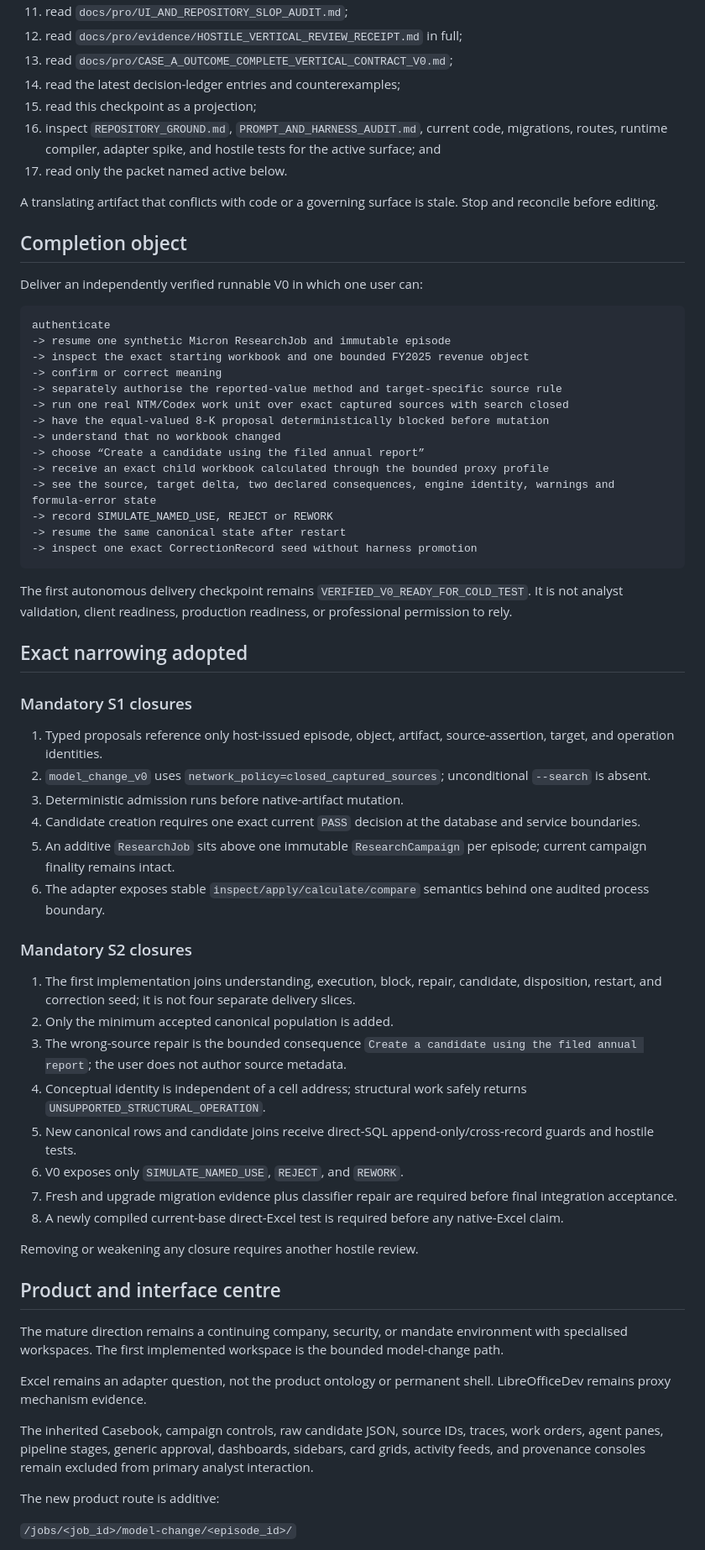
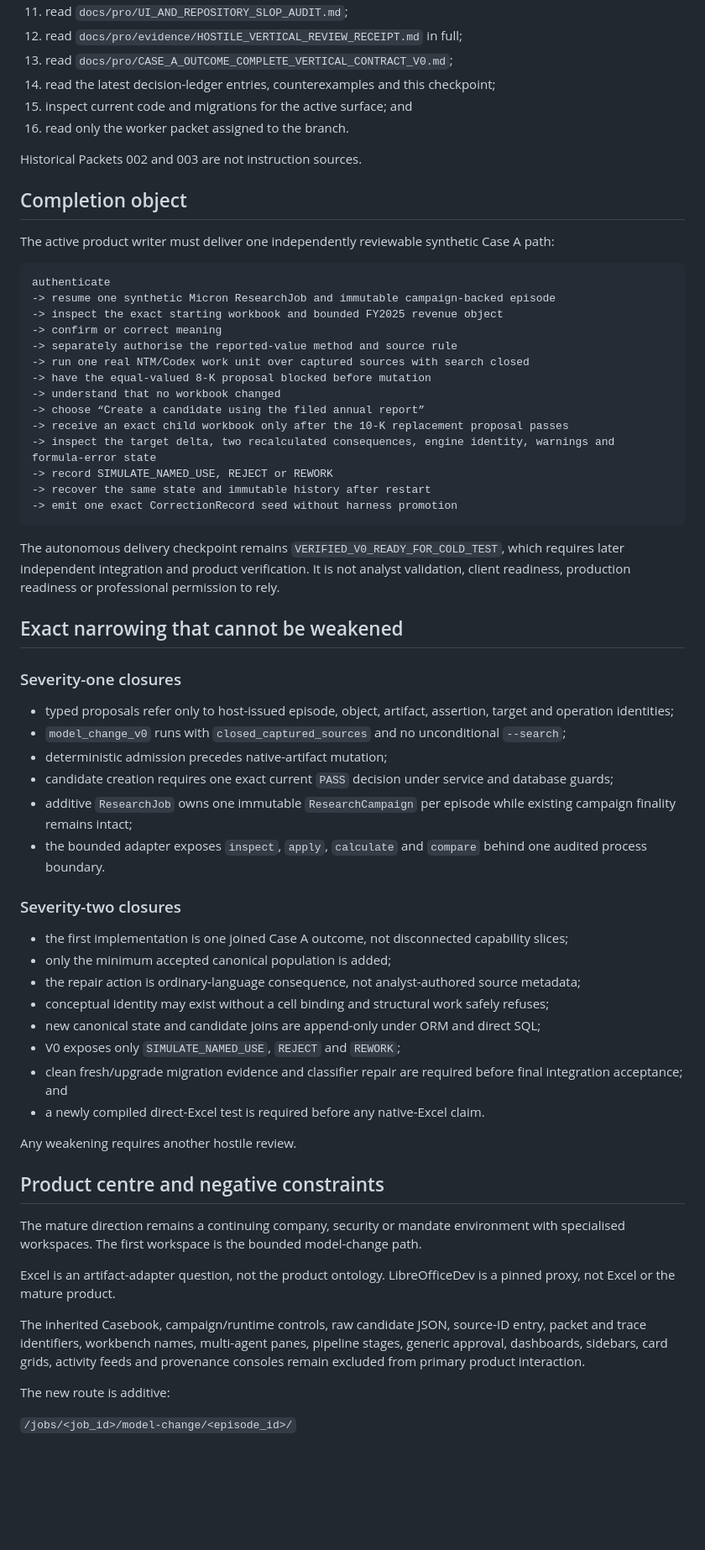
Before and after one commit to TJ4519/equities-research-cognition, a Markdown page: docs/pro/CURRENT_SEMANTIC_CHECKPOINT.md, the part around one of its changes. Shown at 84% size. Drawn GitHub-style; blank space fills up the shorter version.

````diff
--- a/docs/pro/CURRENT_SEMANTIC_CHECKPOINT.md
+++ b/docs/pro/CURRENT_SEMANTIC_CHECKPOINT.md
@@ -43,69 +42,68 @@ A fresh owner, implementor, or reviewer must:
 11. read `docs/pro/UI_AND_REPOSITORY_SLOP_AUDIT.md`;
 12. read `docs/pro/evidence/HOSTILE_VERTICAL_REVIEW_RECEIPT.md` in full;
 13. read `docs/pro/CASE_A_OUTCOME_COMPLETE_VERTICAL_CONTRACT_V0.md`;
-14. read the latest decision-ledger entries and counterexamples;
-15. read this checkpoint as a projection;
-16. inspect `REPOSITORY_GROUND.md`, `PROMPT_AND_HARNESS_AUDIT.md`, current code, migrations, routes, runtime compiler, adapter spike, and hostile tests for the active surface; and
-17. read only the packet named active below.
+14. read the latest decision-ledger entries, counterexamples and this checkpoint;
+15. inspect current code and migrations for the active surface; and
+16. read only the worker packet assigned to the branch.
 
-A translating artifact that conflicts with code or a governing surface is stale. Stop and reconcile before editing.
+Historical Packets 002 and 003 are not instruction sources.
 
 ## Completion object
 
-Deliver an independently verified runnable V0 in which one user can:
+The active product writer must deliver one independently reviewable synthetic Case A path:
 
 ```text
 authenticate
--> resume one synthetic Micron ResearchJob and immutable episode
--> inspect the exact starting workbook and one bounded FY2025 revenue object
+-> resume one synthetic Micron ResearchJob and immutable campaign-backed episode
+-> inspect the exact starting workbook and bounded FY2025 revenue object
 -> confirm or correct meaning
--> separately authorise the reported-value method and target-specific source rule
--> run one real NTM/Codex work unit over exact captured sources with search closed
--> have the equal-valued 8-K proposal deterministically blocked before mutation
+-> separately authorise the reported-value method and source rule
+-> run one real NTM/Codex work unit over captured sources with search closed
+-> have the equal-valued 8-K proposal blocked before mutation
 -> understand that no workbook changed
 -> choose “Create a candidate using the filed annual report”
--> receive an exact child workbook calculated through the bounded proxy profile
--> see the source, target delta, two declared consequences, engine identity, warnings and formula-error state
+-> receive an exact child workbook only after the 10-K replacement proposal passes
+-> inspect the target delta, two recalculated consequences, engine identity, warnings and formula-error state
 -> record SIMULATE_NAMED_USE, REJECT or REWORK
--> resume the same canonical state after restart
--> inspect one exact CorrectionRecord seed without harness promotion
+-> recover the same state and immutable history after restart
+-> emit one exact CorrectionRecord seed without harness promotion
 ```
 
-The first autonomous delivery checkpoint remains `VERIFIED_V0_READY_FOR_COLD_TEST`. It is not analyst validation, client readiness, production readiness, or professional permission to rely.
+The autonomous delivery checkpoint remains `VERIFIED_V0_READY_FOR_COLD_TEST`, which requires later independent integration and product verification. It is not analyst validation, client readiness, production readiness or professional permission to rely.
 
-## Exact narrowing adopted
+## Exact narrowing that cannot be weakened
 
-### Mandatory S1 closures
+### Severity-one closures
 
-1. Typed proposals reference only host-issued episode, object, artifact, source-assertion, target, and operation identities.
-2. `model_change_v0` uses `network_policy=closed_captured_sources`; unconditional `--search` is absent.
-3. Deterministic admission runs before native-artifact mutation.
-4. Candidate creation requires one exact current `PASS` decision at the database and service boundaries.
-5. An additive `ResearchJob` sits above one immutable `ResearchCampaign` per episode; current campaign finality remains intact.
-6. The adapter exposes stable `inspect/apply/calculate/compare` semantics behind one audited process boundary.
+- typed proposals refer only to host-issued episode, object, artifact, assertion, target and operation identities;
+- `model_change_v0` runs with `closed_captured_sources` and no unconditional `--search`;
+- deterministic admission precedes native-artifact mutation;
+- candidate creation requires one exact current `PASS` decision under service and database guards;
+- additive `ResearchJob` owns one immutable `ResearchCampaign` per episode while existing campaign finality remains intact;
+- the bounded adapter exposes `inspect`, `apply`, `calculate` and `compare` behind one audited process boundary.
 
-### Mandatory S2 closures
+### Severity-two closures
 
-1. The first implementation joins understanding, execution, block, repair, candidate, disposition, restart, and correction seed; it is not four separate delivery slices.
-2. Only the minimum accepted canonical population is added.
-3. The wrong-source repair is the bounded consequence `Create a candidate using the filed annual report`; the user does not author source metadata.
-4. Conceptual identity is independent of a cell address; structural work safely returns `UNSUPPORTED_STRUCTURAL_OPERATION`.
-5. New canonical rows and candidate joins receive direct-SQL append-only/cross-record guards and hostile tests.
-6. V0 exposes only `SIMULATE_NAMED_USE`, `REJECT`, and `REWORK`.
-7. Fresh and upgrade migration evidence plus classifier repair are required before final integration acceptance.
-8. A newly compiled current-base direct-Excel test is required before any native-Excel claim.
+- the first implementation is one joined Case A outcome, not disconnected capability slices;
+- only the minimum accepted canonical population is added;
+- the repair action is ordinary-language consequence, not analyst-authored source metadata;
+- conceptual identity may exist without a cell binding and structural work safely refuses;
+- new canonical state and candidate joins are append-only under ORM and direct SQL;
+- V0 exposes only `SIMULATE_NAMED_USE`, `REJECT` and `REWORK`;
+- clean fresh/upgrade migration evidence and classifier repair are required before final integration acceptance; and
+- a newly compiled direct-Excel test is required before any native-Excel claim.
 
-Removing or weakening any closure requires another hostile review.
+Any weakening requires another hostile review.
 
-## Product and interface centre
+## Product centre and negative constraints
 
-The mature direction remains a continuing company, security, or mandate environment with specialised workspaces. The first implemented workspace is the bounded model-change path.
+The mature direction remains a continuing company, security or mandate environment with specialised workspaces. The first workspace is the bounded model-change path.
 
-Excel remains an adapter question, not the product ontology or permanent shell. LibreOfficeDev remains proxy mechanism evidence.
+Excel is an artifact-adapter question, not the product ontology. LibreOfficeDev is a pinned proxy, not Excel or the mature product.
 
-The inherited Casebook, campaign controls, raw candidate JSON, source IDs, traces, work orders, agent panes, pipeline stages, generic approval, dashboards, sidebars, card grids, activity feeds, and provenance consoles remain excluded from primary analyst interaction.
+The inherited Casebook, campaign/runtime controls, raw candidate JSON, source-ID entry, packet and trace identifiers, workbench names, multi-agent panes, pipeline stages, generic approval, dashboards, sidebars, card grids, activity feeds and provenance consoles remain excluded from primary product interaction.
 
-The new product route is additive:
+The new route is additive:
 
 `/jobs/<job_id>/model-change/<episode_id>/`
 
````
Also changed, not shown: other parts of docs/pro/CURRENT_SEMANTIC_CHECKPOINT.md (+84 -73 lines).
